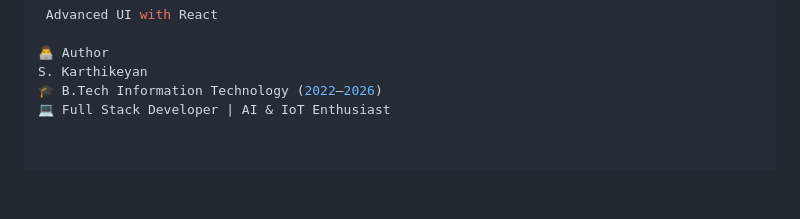
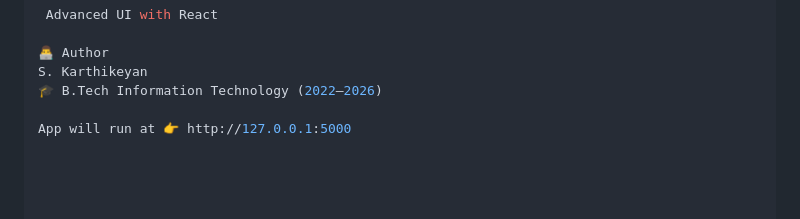
Before and after one commit to S-Karthikeyan-17/rag-pdf-clean, a Markdown page: README.md, the part around the change. Rendered like a GitHub page.

```diff
--- a/README.md
+++ b/README.md
@@ -122,4 +122,5 @@ The app will be running at:
 👨‍💻 Author
 S. Karthikeyan
 🎓 B.Tech Information Technology (2022–2026)
-💻 Full Stack Developer | AI & IoT Enthusiast
+
+App will run at 👉 http://127.0.0.1:5000
```
